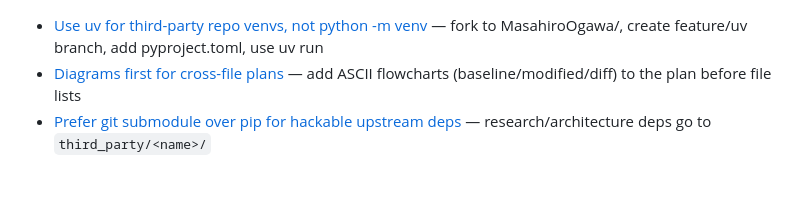
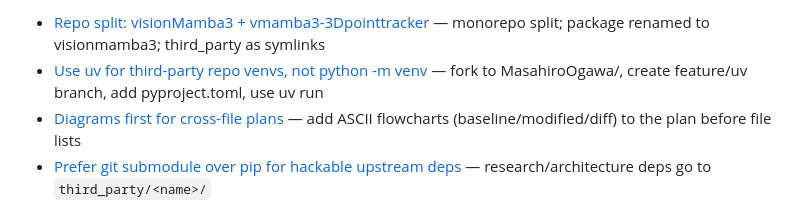
Before and after one commit to MasahiroOgawa/largescale3Dreconstruction_using_SSM, a Markdown page: MEMORY.md, the part around the change. Drawn GitHub-style; blank space fills up the shorter version.

Commit message:
slit repo to cleanup

```diff
--- a/MEMORY.md
+++ b/MEMORY.md
@@ -1,3 +1,4 @@
+- [Repo split: visionMamba3 + vmamba3-3Dpointtracker](memory/project_repo_split.md) — monorepo split; package renamed to visionmamba3; third_party as symlinks
 - [Use uv for third-party repo venvs, not python -m venv](memory/feedback_uv_venv.md) — fork to MasahiroOgawa/, create feature/uv branch, add pyproject.toml, use uv run
 - [Diagrams first for cross-file plans](memory/feedback_diagrams_first.md) — add ASCII flowcharts (baseline/modified/diff) to the plan before file lists
 - [Prefer git submodule over pip for hackable upstream deps](memory/feedback_submodule_over_pip.md) — research/architecture deps go to `third_party/<name>/`
```
